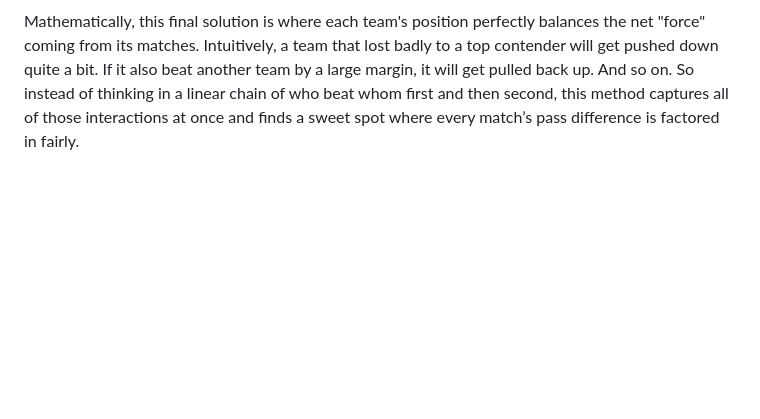
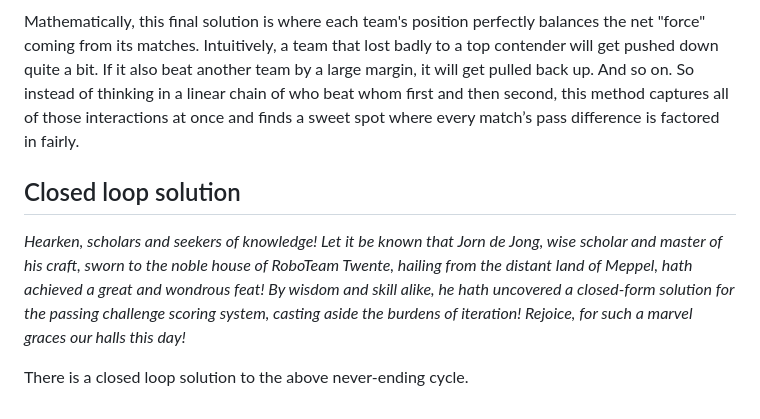
Before and after one commit to emielsteerneman/passing_challenge_scoring, a Markdown page: README.md, the part around the change. GitHub-like rendering; blank space fills up the shorter version.

```diff
--- a/README.md
+++ b/README.md
@@ -52,3 +52,8 @@ To end this confusing tug-of-war, we place all teams in a circle, and we let eac
 Because every team faces exactly two other teams in this simplified ring (one on its left, one on its right), we can write down an equation describing how the forces from each opponent pull or push that team up or down. Then we **iterate** these equations over and over, adjusting each team's score step by step. One iteration might nudge ER-Force slightly lower (due to ZJUNLict) and TIGERs slightly lower again (due to ER-Force), and so on around the circle. Eventually, if we keep doing these tiny nudges, all forces balance out, and we end up with a stable set of scores—no team wants to move up or down anymore, because the total pull and push on each team is zero.
 
 Mathematically, this final solution is where each team's position perfectly balances the net "force" coming from its matches. Intuitively, a team that lost badly to a top contender will get pushed down quite a bit. If it also beat another team by a large margin, it will get pulled back up. And so on. So instead of thinking in a linear chain of who beat whom first and then second, this method captures all of those interactions at once and finds a sweet spot where every match’s pass difference is factored in fairly.
+
+## Closed loop solution
+_Hearken, scholars and seekers of knowledge! Let it be known that Jorn de Jong, wise scholar and master of his craft, sworn to the noble house of RoboTeam Twente, hailing from the distant land of Meppel, hath achieved a great and wondrous feat! By wisdom and skill alike, he hath uncovered a closed-form solution for the passing challenge scoring system, casting aside the burdens of iteration! Rejoice, for such a marvel graces our halls this day!_
+
+There is a closed loop solution to the above never-ending cycle.
```
